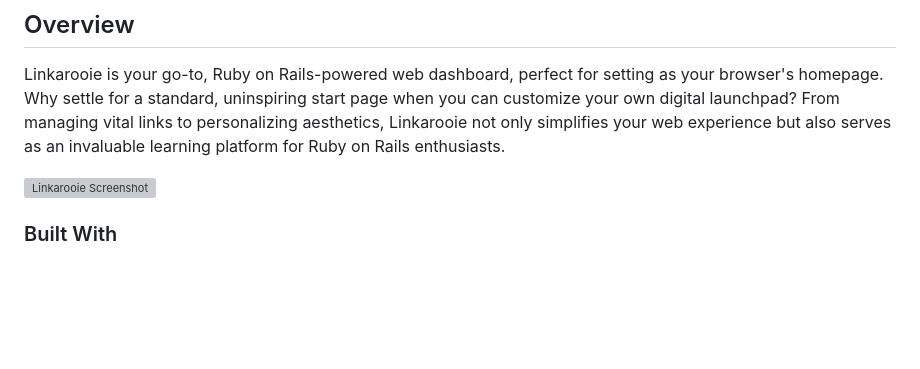
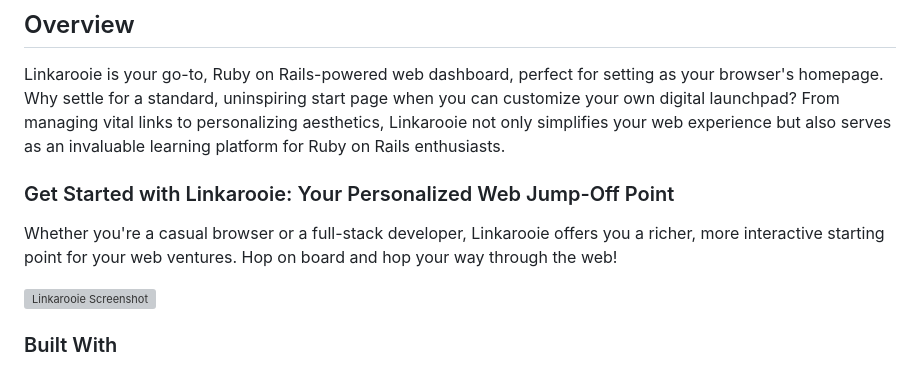
Before and after one commit to loftwah/linkarooie, a Markdown page: README.md, the part around the change. Rendered like a GitHub page; blank space fills up the shorter version; grey boxes are pictures that could not be loaded.

Commit message:
add sales pitch type stuff

```diff
--- a/README.md
+++ b/README.md
@@ -5,6 +5,10 @@
 ## Overview
 
 Linkarooie is your go-to, Ruby on Rails-powered web dashboard, perfect for setting as your browser's homepage. Why settle for a standard, uninspiring start page when you can customize your own digital launchpad? From managing vital links to personalizing aesthetics, Linkarooie not only simplifies your web experience but also serves as an invaluable learning platform for Ruby on Rails enthusiasts.
+
+### Get Started with Linkarooie: Your Personalized Web Jump-Off Point
+
+Whether you're a casual browser or a full-stack developer, Linkarooie offers you a richer, more interactive starting point for your web ventures. Hop on board and hop your way through the web!
 
 ![Linkarooie Screenshot](https://github.com/loftwah/linkarooie/assets/19922556/f1a120cb-cb3c-4d4f-bbba-a00e8415289d)
 
```
